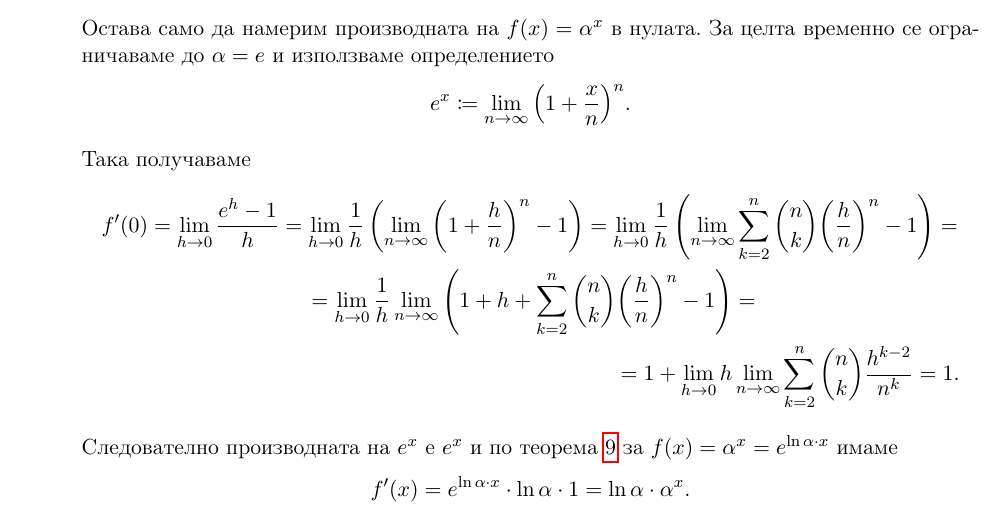
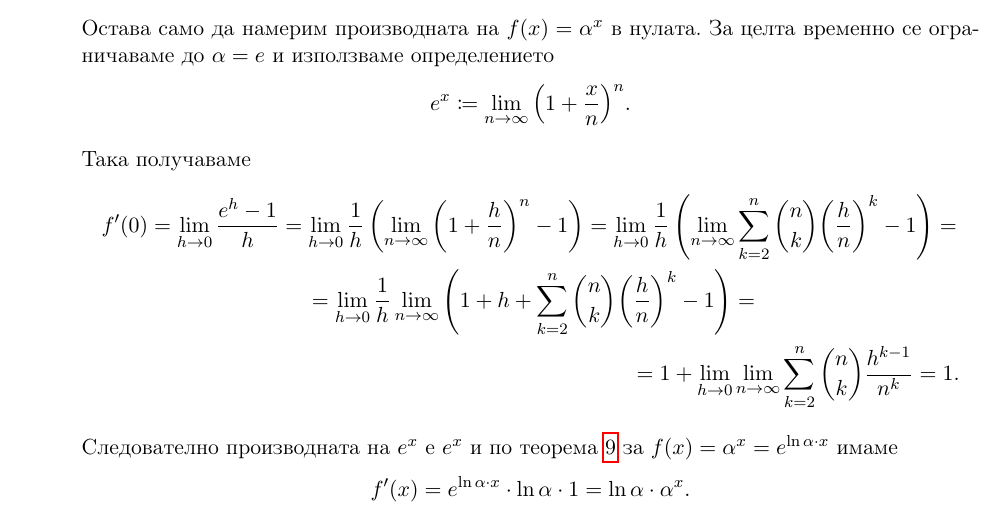
Before and after one commit to v--/se2018, a LaTeX document (topics/04/index.tex): part of page 8 of 11, cut so that both start at the same text. Compiled offline with pdfLaTeX.

Commit message:
Fix index in limit for the derivative of e^x at 0

```diff
--- a/topics/04/index.tex
+++ b/topics/04/index.tex
@@ -495,11 +495,11 @@
       =
       \lim_{h \to 0} \frac 1 h \left( \lim_{n \to \infty} {\left( 1 + \frac h n \right)}^n - 1 \right)
       =
-      \lim_{h \to 0} \frac 1 h \left( \lim_{n \to \infty} \sum_{k=2}^n {n \choose k} {\left(\frac h n \right)}^n - 1 \right)
+      \lim_{h \to 0} \frac 1 h \left( \lim_{n \to \infty} \sum_{k=2}^n {n \choose k} {\left(\frac h n \right)}^k - 1 \right)
       = \\ =
-      \lim_{h \to 0} \frac 1 h \lim_{n \to \infty} \left( 1 + h + \sum_{k=2}^n {n \choose k} {\left(\frac h n \right)}^n - 1 \right)
+      \lim_{h \to 0} \frac 1 h \lim_{n \to \infty} \left( 1 + h + \sum_{k=2}^n {n \choose k} {\left(\frac h n \right)}^k - 1 \right)
       = \\ =
-      1 + \lim_{h \to 0} h \lim_{n \to \infty} \sum_{k=2}^n {n \choose k} \frac {h^{k-2}} {n^k} = 1.
+      1 + \lim_{h \to 0} \lim_{n \to \infty} \sum_{k=2}^n {n \choose k} \frac {h^{k-1}} {n^k} = 1.
     \end{multline*}
 
     Следователно производната на $e^x$ е $e^x$ и по теорема~\ref{thm:chain-rule} за $f(x) = \alpha^x = e^{\ln \alpha \cdot x}$ имаме
```
